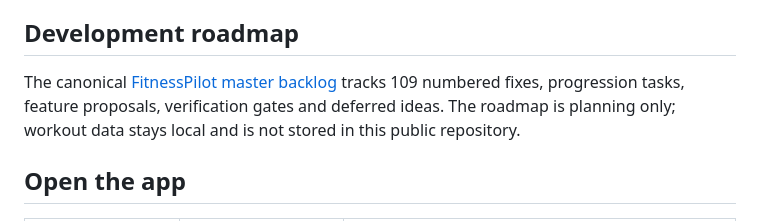
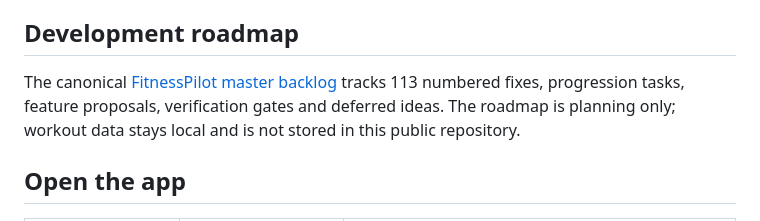
Before and after one commit to ToggleHardestMode/Fitness, a Markdown page: README.md, the part around the change. GitHub-like rendering.

Commit message:
docs(fitnesspilot): record owner decisions 1–8 and update roadmap statuses
Update to 113 tasks. Documentation only. Repair supplied Markdown table delimiters for B110–B113.

```diff
--- a/README.md
+++ b/README.md
@@ -4,7 +4,7 @@ FitnessPilot is a browser-based, no-account workout tracker hosted on GitHub Pag
 
 ## Development roadmap
 
-The canonical [FitnessPilot master backlog](ROADMAP.md) tracks 109 numbered fixes, progression tasks, feature proposals, verification gates and deferred ideas. The roadmap is planning only; workout data stays local and is not stored in this public repository.
+The canonical [FitnessPilot master backlog](ROADMAP.md) tracks 113 numbered fixes, progression tasks, feature proposals, verification gates and deferred ideas. The roadmap is planning only; workout data stays local and is not stored in this public repository.
 
 ## Open the app
 
```
Also changed, not shown: ROADMAP.md (+31 -26 lines), docs/decisions/2026-11-05-roadmap-owner-decisions.md (added, +53 -0 lines).
